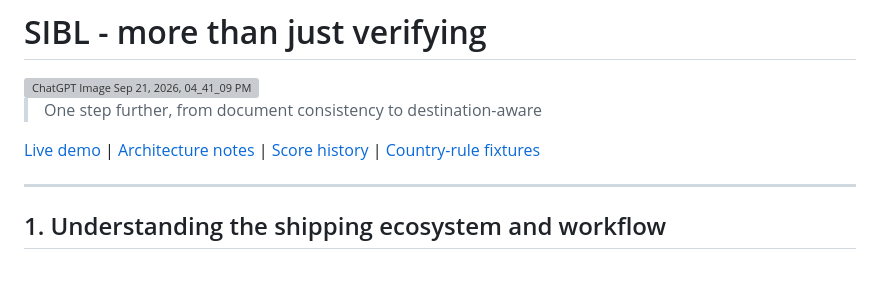
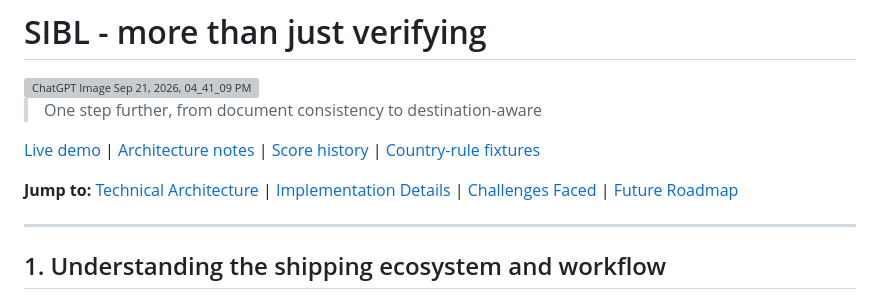
Before and after one commit to HongHanTan/S.AI.L, a Markdown page: README.md, the part around the change. Drawn GitHub-style; blank space fills up the shorter version; grey boxes are pictures that could not be loaded.

Commit message:
add redirect link

```diff
--- a/README.md
+++ b/README.md
@@ -4,6 +4,8 @@
 > One step further, from document consistency to destination-aware
 
 [Live demo](https://sibl-seven.vercel.app) | [Architecture notes](docs/architecture.md) | [Score history](docs/scores.md) | [Country-rule fixtures](demo-country-rules/)
+
+**Jump to:** [Technical Architecture](#4-technical-architecture) | [Implementation Details](#5-implementation-details) | [Challenges Faced](#6-challenges-faced) | [Future Roadmap](#9-future-roadmap-technical-and-business-growth)
 
 ---
 
```
